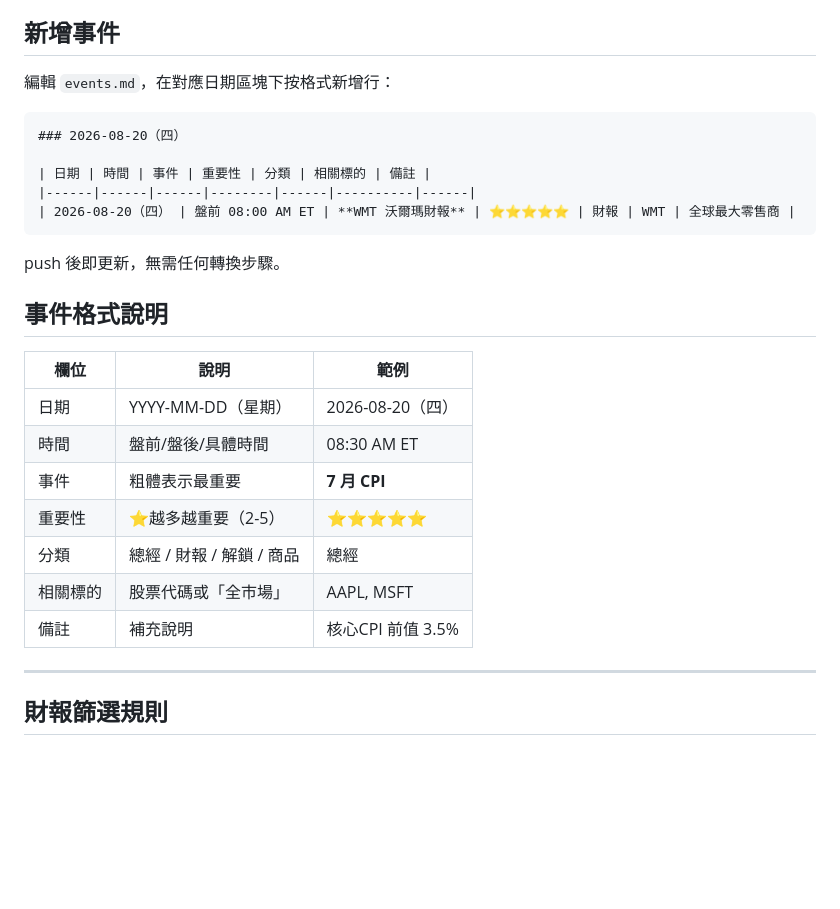
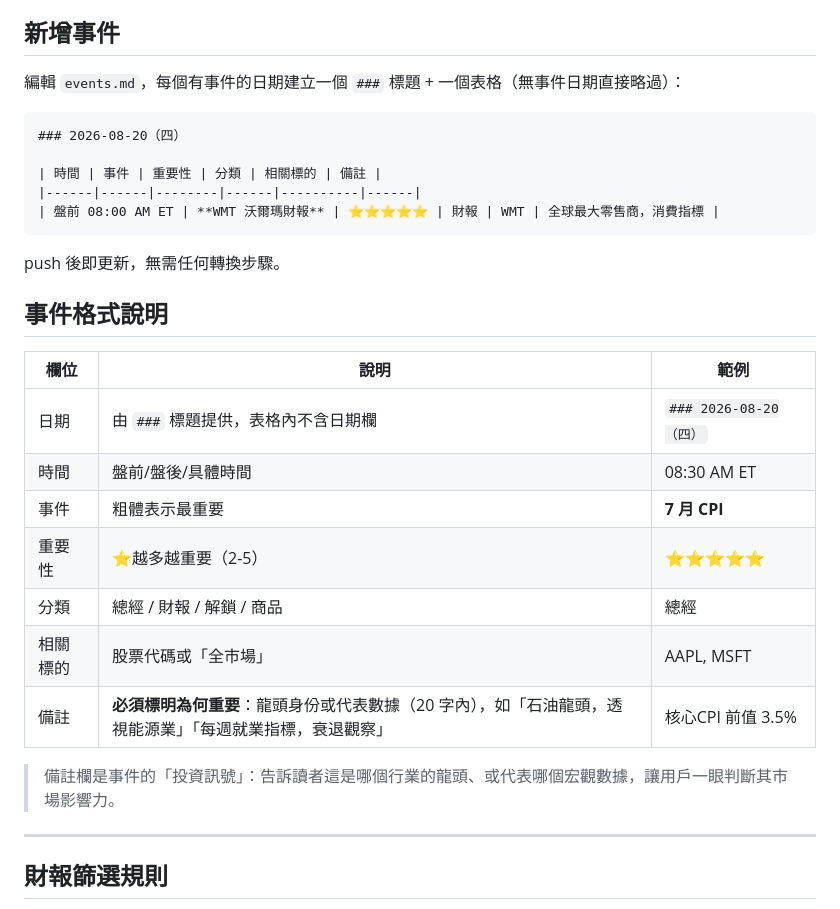
Before and after one commit to mungerngstock-tech/financial-calendar, a Markdown page: README.md, the part around the change. GitHub-like rendering; blank space fills up the shorter version.

Commit message:
docs: README format matches new pure-table events.md

````diff
--- a/README.md
+++ b/README.md
@@ -36,14 +36,14 @@ financial-calendar/
 
 ## 新增事件
 
-編輯 `events.md`，在對應日期區塊下按格式新增行：
+編輯 `events.md`，每個有事件的日期建立一個 `###` 標題 + 一個表格（無事件日期直接略過）：
 
 ```markdown
 ### 2026-08-20（四）
 
-| 日期 | 時間 | 事件 | 重要性 | 分類 | 相關標的 | 備註 |
-|------|------|------|--------|------|----------|------|
-| 2026-08-20（四） | 盤前 08:00 AM ET | **WMT 沃爾瑪財報** | ⭐⭐⭐⭐⭐ | 財報 | WMT | 全球最大零售商 |
+| 時間 | 事件 | 重要性 | 分類 | 相關標的 | 備註 |
+|------|------|--------|------|----------|------|
+| 盤前 08:00 AM ET | **WMT 沃爾瑪財報** | ⭐⭐⭐⭐⭐ | 財報 | WMT | 全球最大零售商，消費指標 |
 ```
 
 push 後即更新，無需任何轉換步驟。
@@ -52,13 +52,15 @@ push 後即更新，無需任何轉換步驟。
 
 | 欄位 | 說明 | 範例 |
 |------|------|------|
-| 日期 | YYYY-MM-DD（星期） | 2026-08-20（四） |
+| 日期 | 由 `###` 標題提供，表格內不含日期欄 | `### 2026-08-20（四）` |
 | 時間 | 盤前/盤後/具體時間 | 08:30 AM ET |
 | 事件 | 粗體表示最重要 | **7 月 CPI** |
 | 重要性 | ⭐越多越重要（2-5） | ⭐⭐⭐⭐⭐ |
 | 分類 | 總經 / 財報 / 解鎖 / 商品 | 總經 |
 | 相關標的 | 股票代碼或「全市場」 | AAPL, MSFT |
-| 備註 | 補充說明 | 核心CPI 前值 3.5% |
+| 備註 | **必須標明為何重要**：龍頭身份或代表數據（20 字內），如「石油龍頭，透視能源業」「每週就業指標，衰退觀察」 | 核心CPI 前值 3.5% |
+
+> 備註欄是事件的「投資訊號」：告訴讀者這是哪個行業的龍頭、或代表哪個宏觀數據，讓用戶一眼判斷其市場影響力。
 
 ---
 
````
